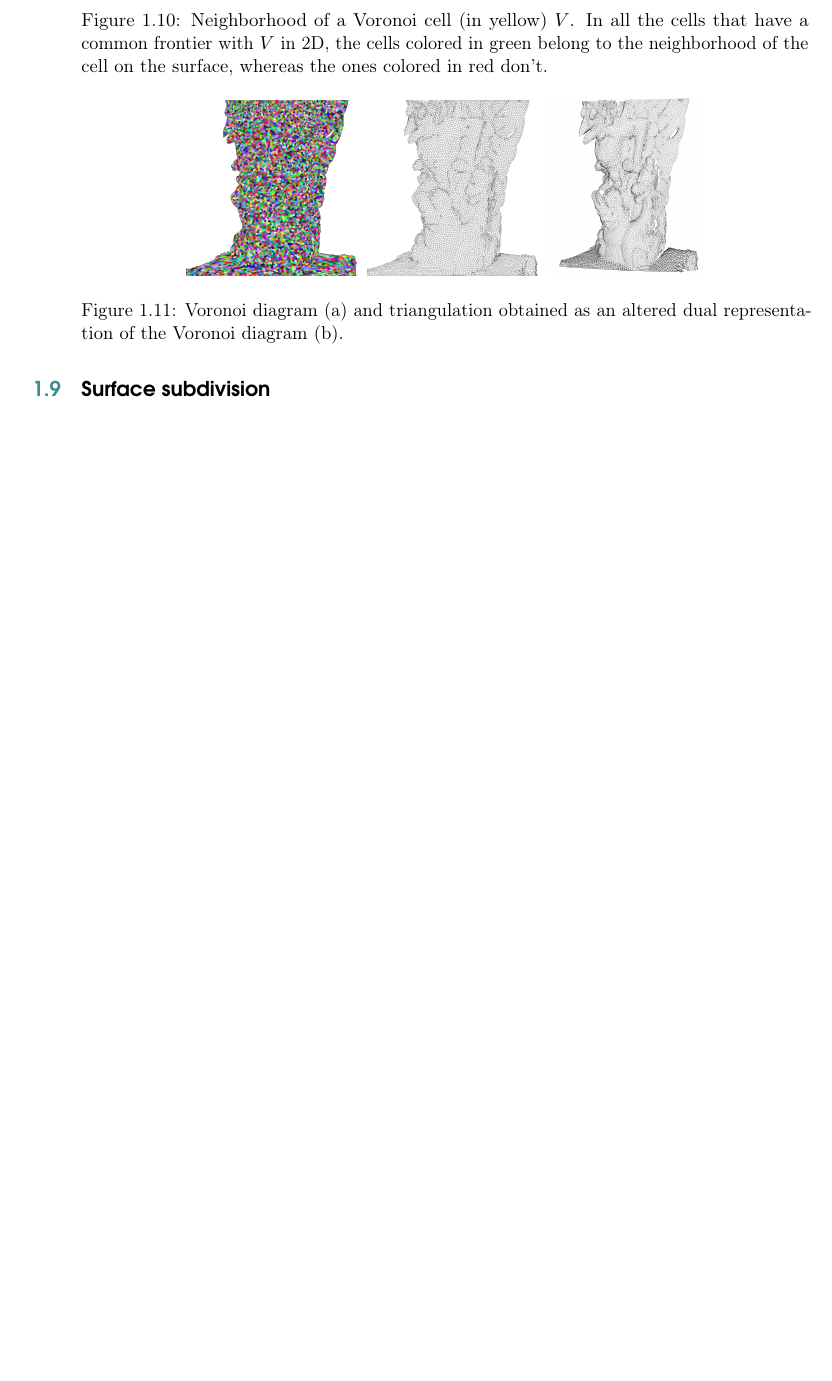
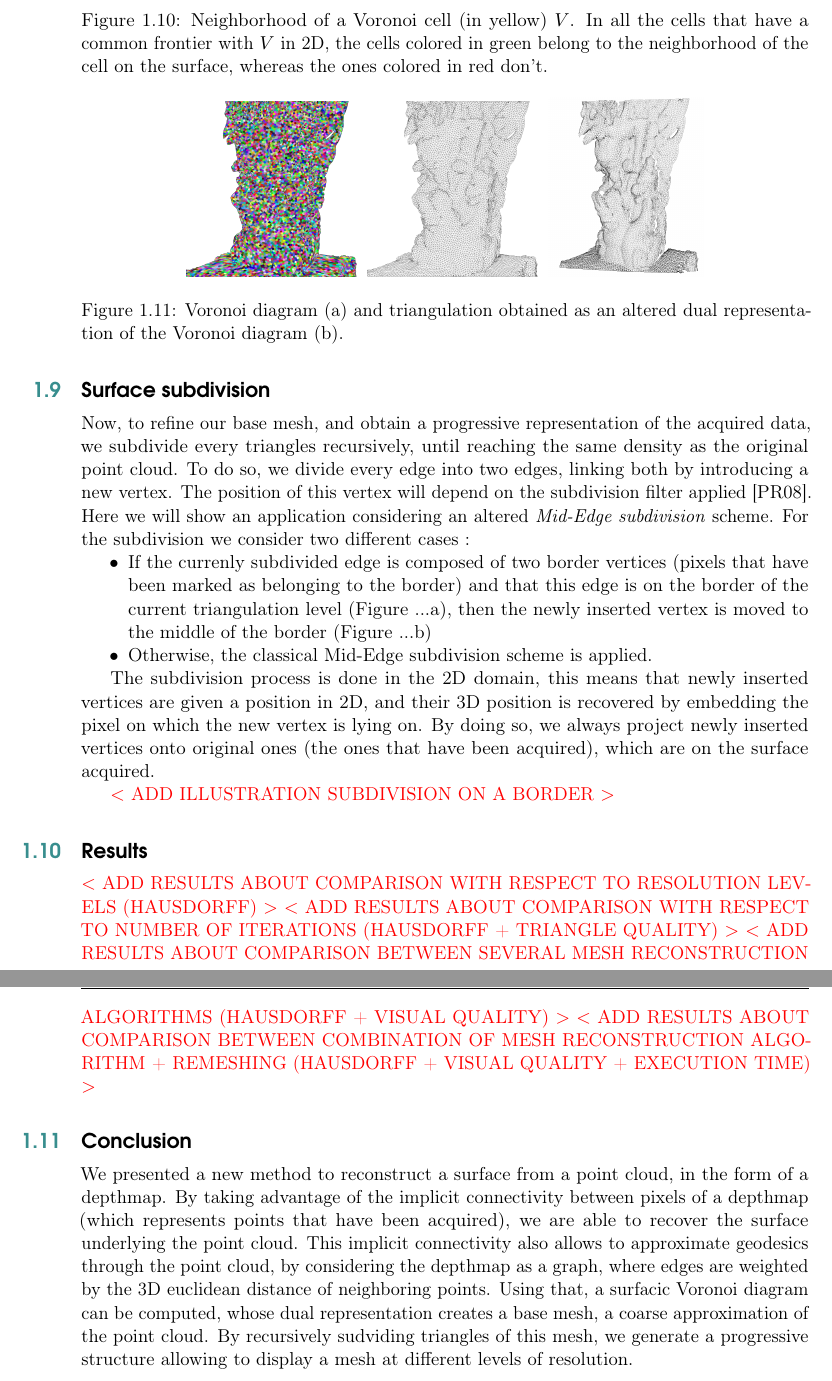
Before and after one commit to arnaudbletterer/thesis_report, a LaTeX book (ResearchReport/main.tex): part of page 14 of 20 before the commit and two parts of pages 14 and 15 of 22 after it, the two joined at a grey line, cut so that both start at the same text, the shorter picture padded with empty space. Compiled offline with pdfLaTeX.

Commit message:
Ajout d'explications sur la partie subdivision + conclusion

```diff
--- a/ResearchReport/main.tex
+++ b/ResearchReport/main.tex
@@ -463,13 +462,41 @@ This allow to generate a triangulation where only points belonging to the same s
 \label{fig:voronoi_diagram_triangulation}
 \end{figure}
 
-\arnaud{Add a close-up view of }
+\arnaud{Add a close-up view of triangulation considering borders}
+
+\arnaud{ADD ILLUSTRATION TRIANGULATION WITH/WITHOUT CONSIDERING BORDERS}
 
 \section{Surface subdivision}
 \label{sec:surface_subdivision}
 
+Now, to refine our base mesh, and obtain a progressive representation of the acquired data, we subdivide every triangles recursively, until reaching the same density as the original point cloud.
+To do so, we divide every edge into two edges, linking both by introducing a new vertex. The position of this vertex will depend on the subdivision filter applied \cite{PR08}.
+Here we will show an application considering an altered \textit{Mid-Edge subdivision} scheme.
+For the subdivision we consider two different cases :
+\begin{itemize}
+	\item If the currenly subdivided edge is composed of two border vertices (pixels that have been marked as belonging to the border) and that this edge is on the border of the current triangulation level (Figure ...a), then the newly inserted vertex is moved to the middle of the border (Figure ...b)
+	\item Otherwise, the classical Mid-Edge subdivision scheme is applied.
+\end{itemize}
 
+The subdivision process is done in the 2D domain, this means that newly inserted vertices are given a position in 2D, and their 3D position is recovered by embedding the pixel on which the new vertex is lying on.
+By doing so, we always project newly inserted vertices onto original ones (the ones that have been acquired), which are on the surface acquired.
 
+\arnaud{ADD ILLUSTRATION SUBDIVISION ON A BORDER}
+
+\section{Results}
+
+\arnaud{ADD RESULTS ABOUT COMPARISON WITH RESPECT TO RESOLUTION LEVELS (HAUSDORFF)}
+\arnaud{ADD RESULTS ABOUT COMPARISON WITH RESPECT TO NUMBER OF ITERATIONS (HAUSDORFF + TRIANGLE QUALITY)}
+\arnaud{ADD RESULTS ABOUT COMPARISON BETWEEN SEVERAL MESH RECONSTRUCTION ALGORITHMS (HAUSDORFF + VISUAL QUALITY)}
+\arnaud{ADD RESULTS ABOUT COMPARISON BETWEEN COMBINATION OF MESH RECONSTRUCTION ALGORITHM + REMESHING (HAUSDORFF + VISUAL QUALITY + EXECUTION TIME)}
+
+\section{Conclusion}
+
+We presented a new method to reconstruct a surface from a point cloud, in the form of a depthmap.
+By taking advantage of the implicit connectivity between pixels of a depthmap (which represents points that have been acquired), we are able to recover the surface underlying the point cloud.
+This implicit connectivity also allows to approximate geodesics through the point cloud, by considering the depthmap as a graph, where edges are weighted by the 3D euclidean distance of neighboring points.
+Using that, a surfacic Voronoi diagram can be computed, whose dual representation creates a base mesh, a coarse approximation of the point cloud.
+By recursively sudviding triangles of this mesh, we generate a progressive structure allowing to display a mesh at different levels of resolution.
 
 %----------------------------------------------------------------------------------------
 %	BIBLIOGRAPHY
```
Also changed, not shown: ResearchReport/bibliography.bib (+16 -0 lines), ResearchReport/main.tex (13 more changed lines).
